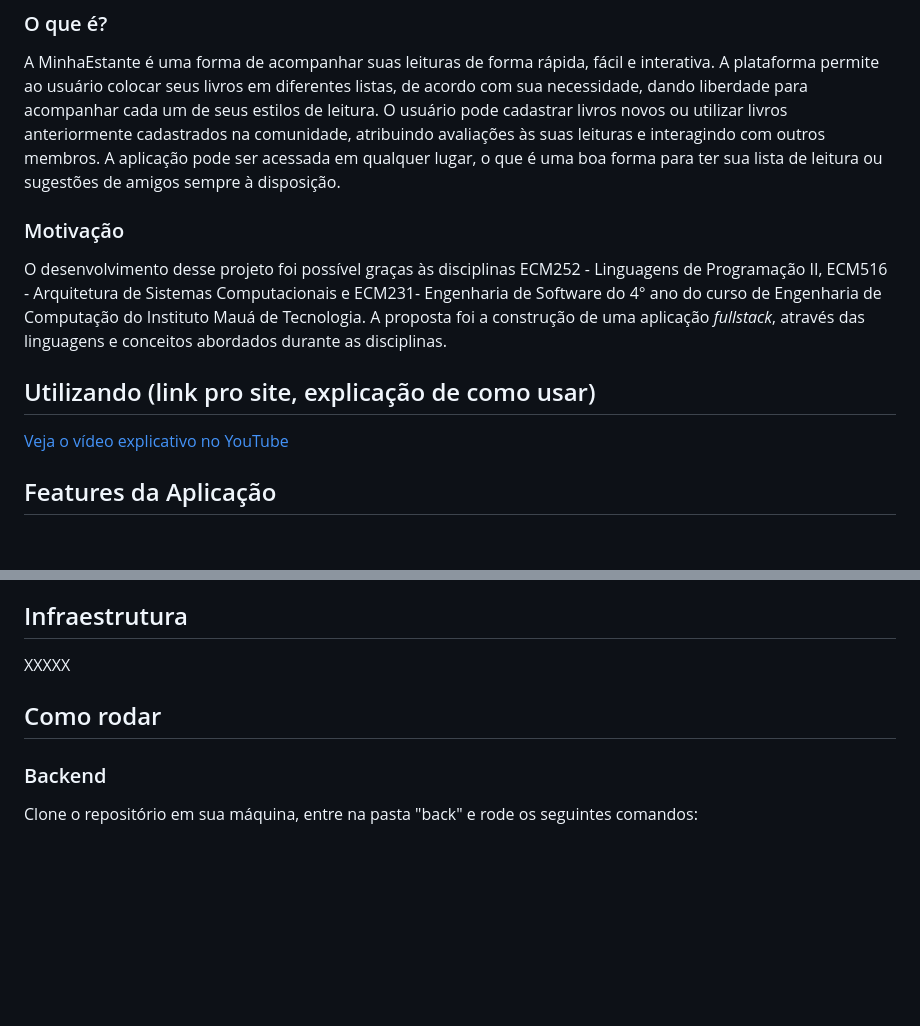
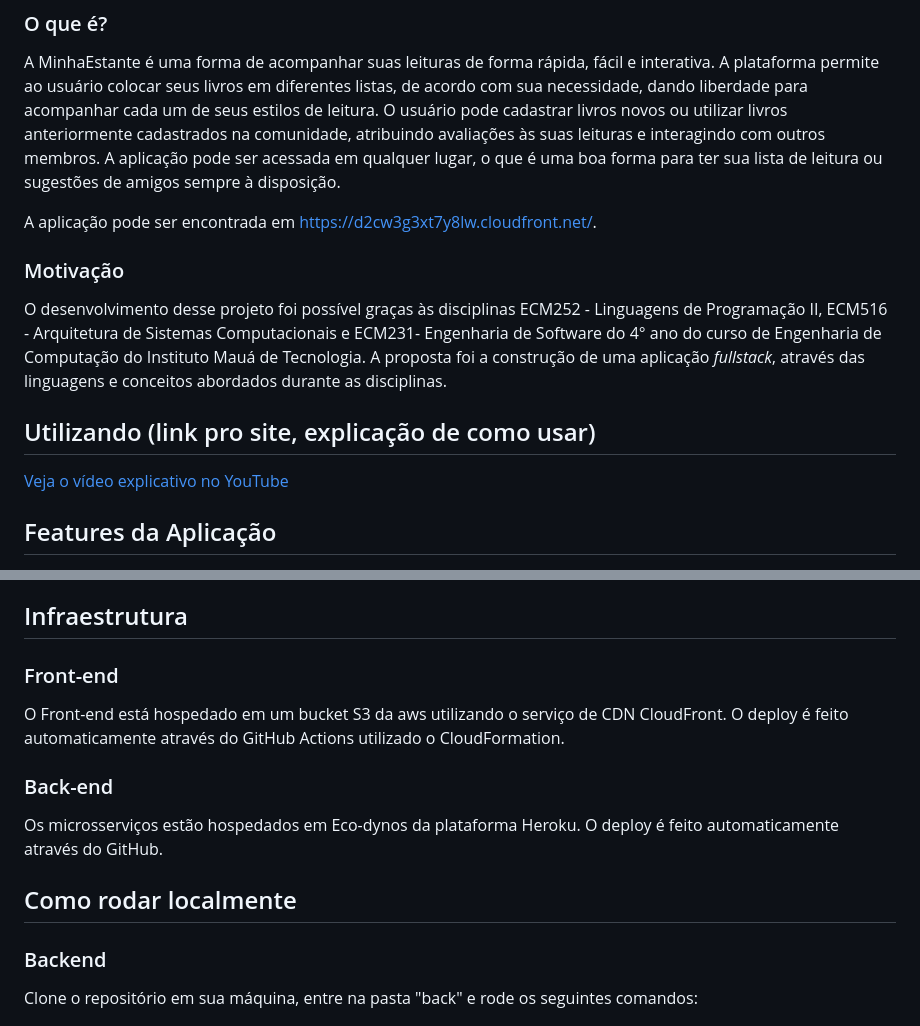
Before and after one commit to 4-ANO-COMP-IMT/metahb20, a Markdown page: README.md, 2 parts joined by grey strips. GitHub-like rendering; blank space fills up the shorter version.

Commit message:
dosc:update readme

```diff
--- a/README.md
+++ b/README.md
@@ -32,6 +32,8 @@ O usuário pode adicionar novos livros, escolher a lista mais adequada para sua
 
 A MinhaEstante é uma forma de acompanhar suas leituras de forma rápida, fácil e interativa. A plataforma permite ao usuário colocar seus livros em diferentes listas, de acordo com sua necessidade, dando liberdade para acompanhar cada um de seus estilos de leitura. O usuário pode cadastrar livros novos ou utilizar livros anteriormente cadastrados na comunidade, atribuindo avaliações às suas leituras e interagindo com outros membros. A aplicação pode ser acessada em qualquer lugar, o que é uma boa forma para ter sua lista de leitura ou sugestões de amigos sempre à disposição.
 
+A aplicação pode ser encontrada em [https://d2cw3g3xt7y8lw.cloudfront.net/](https://d2cw3g3xt7y8lw.cloudfront.net/).
+
 ### Motivação
 
 O desenvolvimento desse projeto foi possível graças às disciplinas ECM252 - Linguagens de Programação II, ECM516 - Arquitetura de Sistemas Computacionais e ECM231- Engenharia de Software do 4° ano do curso de Engenharia de Computação do Instituto Mauá de Tecnologia. A proposta foi a construção de uma aplicação _fullstack_, através das linguagens e conceitos abordados durante as disciplinas.
@@ -39,7 +41,6 @@ O desenvolvimento desse projeto foi possível graças às disciplinas ECM252 - L
 ## Utilizando (link pro site, explicação de como usar)
 
 [Veja o vídeo explicativo no YouTube](https://youtu.be/VOmlbopKEFA)
-
 
 ## Features da Aplicação
 
@@ -85,9 +86,15 @@ A parte de Frontend do projeto foi desenvolvido com React.js (html, JavaScript e
 
 ## Infraestrutura
 
-XXXXX
+### Front-end
 
-## Como rodar
+O Front-end está hospedado em um bucket S3 da aws utilizando o serviço de CDN CloudFront. O deploy é feito automaticamente através do GitHub Actions utilizado o CloudFormation.
+
+### Back-end
+
+Os microsserviços estão hospedados em Eco-dynos da plataforma Heroku. O deploy é feito automaticamente através do GitHub.
+
+## Como rodar localmente
 
 ### Backend
 
```
